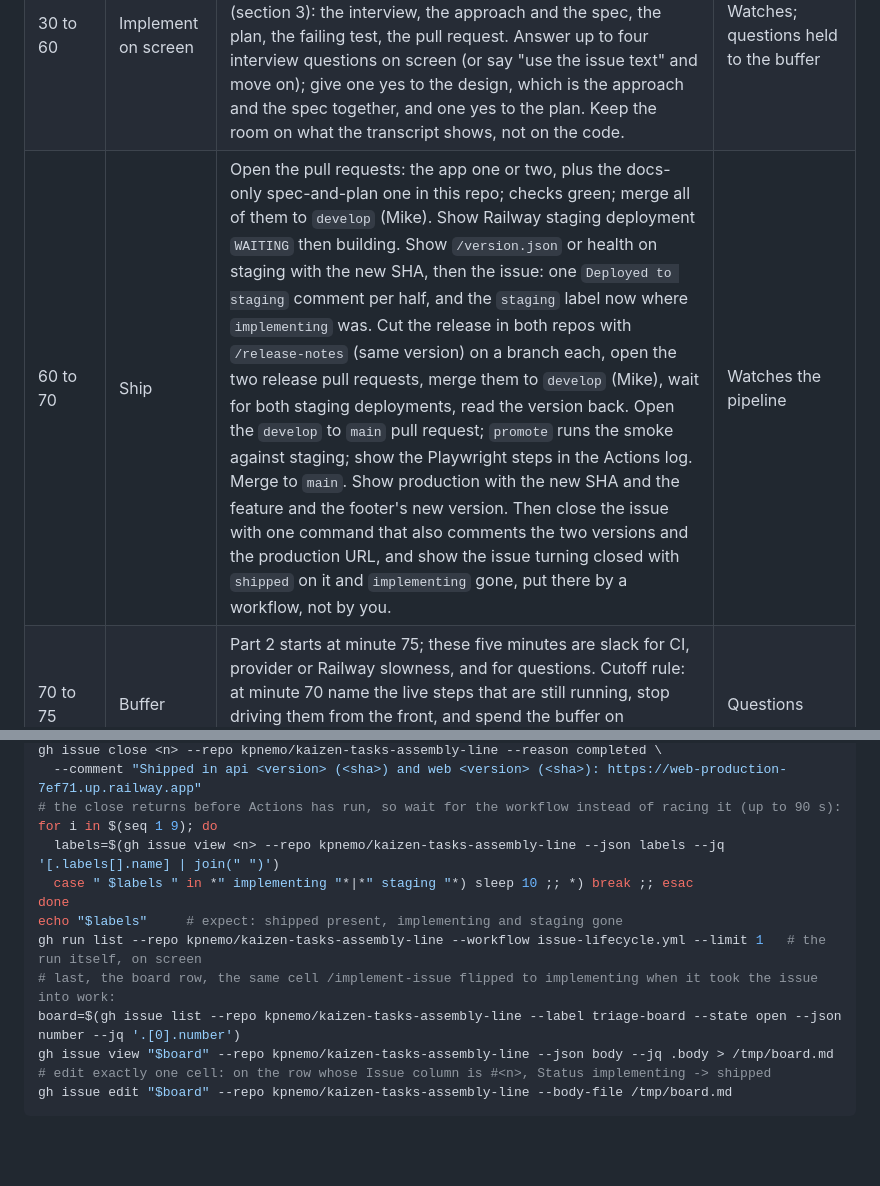
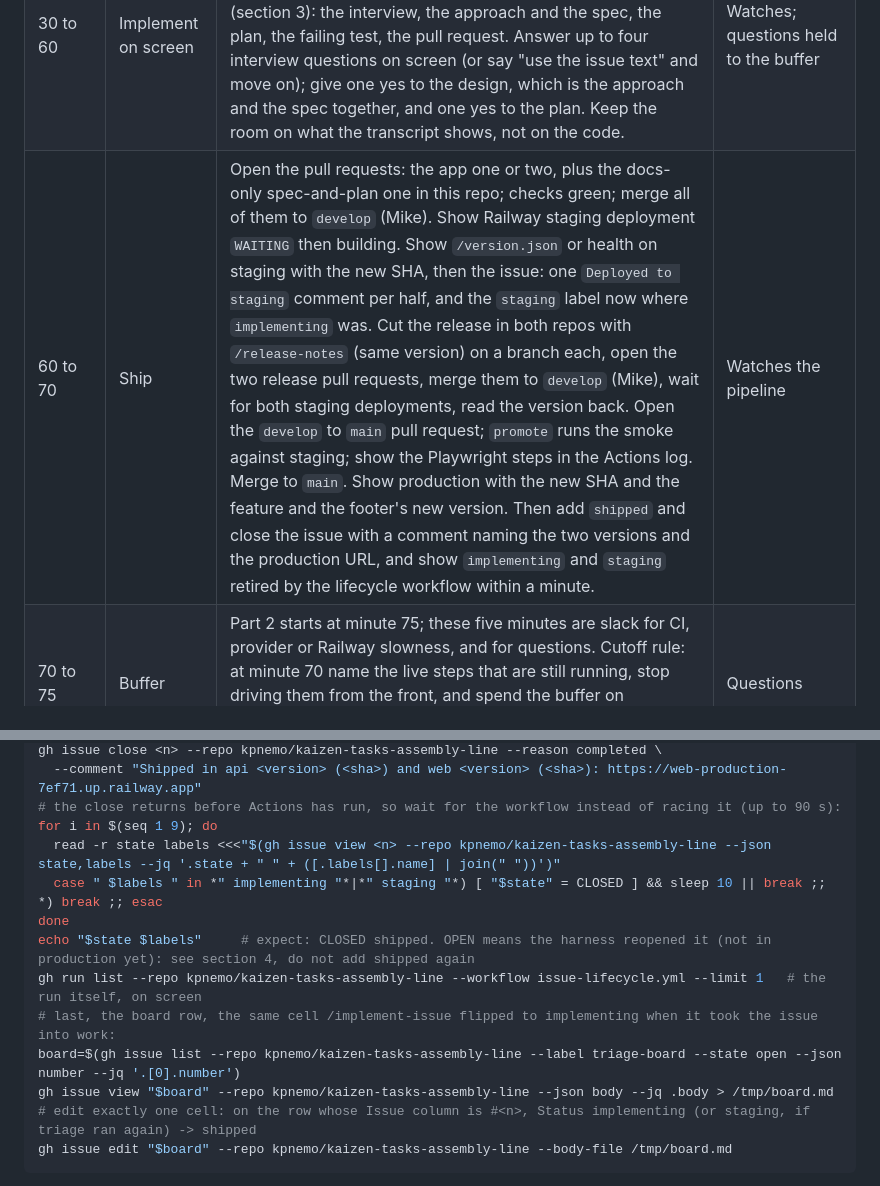
Before and after one commit to kpnemo/kaizen-tasks-assembly-line, a Markdown page: docs/runbook.md, 2 parts joined by grey strips. GitHub-like rendering; blank space fills up the shorter version.

````diff
--- a/docs/runbook.md
+++ b/docs/runbook.md
@@ -67,7 +67,7 @@ done
 | 8 to 22  | The room files requests | Put the issue form URL on screen. Walk the five fields (Problem, Proposed behavior, Acceptance criteria, Out of scope, Your role); say that acceptance criteria decide the ranking. Show one seeded request as an example of a clear one. Then open production's "Request a feature" page: type a one-sentence idea, answer three or four questions with the option chips, and narrate the fields filling in and the readiness chip rising beside the chat. Click "Review and file", file it, then open the new issue and expand "How this request was refined (assistant interview)" to show the self-score table and the transcript. If the assistant does not answer within about 15 seconds or shows a toast, use the failure page (section 4) and keep going with the plain form.                                                                                                                                                                                                                                                                                  | Registers on production, files requests through the form and through the assistant interview |
 | 22 to 30 | Triage on screen        | In T1: `/triage-requests`. Narrate the rubric while it runs. Open the Triage board. Read the top three and the recommended one. Open one low-clarity issue and read the questions the skill posted. The skill ends by asking which issue to implement: answer it on screen, out loud, and say why.                                                                                                                                                                                                                                                                                                                                                                                                                                                                                                                                                                                                                                                                                                                                                                      | Watches; the authors of unclear requests answer the questions in the issue                   |
 | 30 to 60 | Implement on screen     | In T1: `/implement-issue <the number you chose>` (a request goes interview, approach, spec, plan, TDD; a bug goes straight to systematic debugging). Narrate the five moments (section 3): the interview, the approach and the spec, the plan, the failing test, the pull request. Answer up to four interview questions on screen (or say "use the issue text" and move on); give one yes to the design, which is the approach and the spec together, and one yes to the plan. Keep the room on what the transcript shows, not on the code.                                                                                                                                                                                                                                                                                                                                                                                                                                                                                                                            | Watches; questions held to the buffer                                                        |
-| 60 to 70 | Ship                    | Open the pull requests: the app one or two, plus the docs-only spec-and-plan one in this repo; checks green; merge all of them to `develop` (Mike). Show Railway staging deployment `WAITING` then building. Show `/version.json` or health on staging with the new SHA, then the issue: one `Deployed to staging` comment per half, and the `staging` label now where `implementing` was. Cut the release in both repos with `/release-notes` (same version) on a branch each, open the two release pull requests, merge them to `develop` (Mike), wait for both staging deployments, read the version back. Open the `develop` to `main` pull request; `promote` runs the smoke against staging; show the Playwright steps in the Actions log. Merge to `main`. Show production with the new SHA and the feature and the footer's new version. Then close the issue with one command that also comments the two versions and the production URL, and show the issue turning closed with `shipped` on it and `implementing` gone, put there by a workflow, not by you. | Watches the pipeline                                                                         |
+| 60 to 70 | Ship                    | Open the pull requests: the app one or two, plus the docs-only spec-and-plan one in this repo; checks green; merge all of them to `develop` (Mike). Show Railway staging deployment `WAITING` then building. Show `/version.json` or health on staging with the new SHA, then the issue: one `Deployed to staging` comment per half, and the `staging` label now where `implementing` was. Cut the release in both repos with `/release-notes` (same version) on a branch each, open the two release pull requests, merge them to `develop` (Mike), wait for both staging deployments, read the version back. Open the `develop` to `main` pull request; `promote` runs the smoke against staging; show the Playwright steps in the Actions log. Merge to `main`. Show production with the new SHA and the feature and the footer's new version. Then add `shipped` and close the issue with a comment naming the two versions and the production URL, and show `implementing` and `staging` retired by the lifecycle workflow within a minute. | Watches the pipeline                                                                         |
 | 70 to 75 | Buffer                  | Part 2 starts at minute 75; these five minutes are slack for CI, provider or Railway slowness, and for questions. Cutoff rule: at minute 70 name the live steps that are still running, stop driving them from the front, and spend the buffer on questions; whatever finishes later is shown at the start of Part 2.                                                                                                                                                                                                                                                                                                                                                                                                                                                                                                                                                                                                                                                                                                                                                   | Questions                                                                                    |
 
 Commands used in the Ship segment, in order (API first whenever the API changed; a web-only feature still cuts both releases so the two versions stay equal):
@@ -116,15 +116,15 @@ gh issue close <n> --repo kpnemo/kaizen-tasks-assembly-line --reason completed \
   --comment "Shipped in api <version> (<sha>) and web <version> (<sha>): https://web-production-7ef71.up.railway.app"
 # the close returns before Actions has run, so wait for the workflow instead of racing it (up to 90 s):
 for i in $(seq 1 9); do
-  labels=$(gh issue view <n> --repo kpnemo/kaizen-tasks-assembly-line --json labels --jq '[.labels[].name] | join(" ")')
-  case " $labels " in *" implementing "*|*" staging "*) sleep 10 ;; *) break ;; esac
+  read -r state labels <<<"$(gh issue view <n> --repo kpnemo/kaizen-tasks-assembly-line --json state,labels --jq '.state + " " + ([.labels[].name] | join(" "))')"
+  case " $labels " in *" implementing "*|*" staging "*) [ "$state" = CLOSED ] && sleep 10 || break ;; *) break ;; esac
 done
-echo "$labels"     # expect: shipped present, implementing and staging gone
+echo "$state $labels"     # expect: CLOSED shipped. OPEN means the harness reopened it (not in production yet): see section 4, do not add shipped again
 gh run list --repo kpnemo/kaizen-tasks-assembly-line --workflow issue-lifecycle.yml --limit 1   # the run itself, on screen
 # last, the board row, the same cell /implement-issue flipped to implementing when it took the issue into work:
 board=$(gh issue list --repo kpnemo/kaizen-tasks-assembly-line --label triage-board --state open --json number --jq '.[0].number')
 gh issue view "$board" --repo kpnemo/kaizen-tasks-assembly-line --json body --jq .body > /tmp/board.md
-# edit exactly one cell: on the row whose Issue column is #<n>, Status implementing -> shipped
+# edit exactly one cell: on the row whose Issue column is #<n>, Status implementing (or staging, if triage ran again) -> shipped
 gh issue edit "$board" --repo kpnemo/kaizen-tasks-assembly-line --body-file /tmp/board.md
 ```
 
````
Also changed, not shown: docs/playbook.md (+5 -5 lines).
